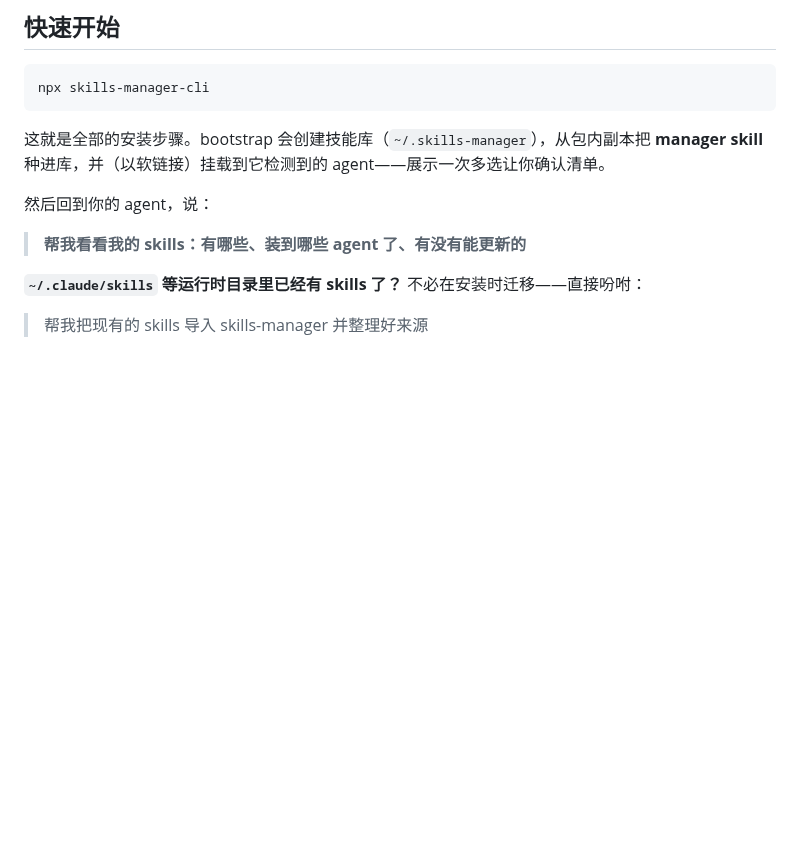
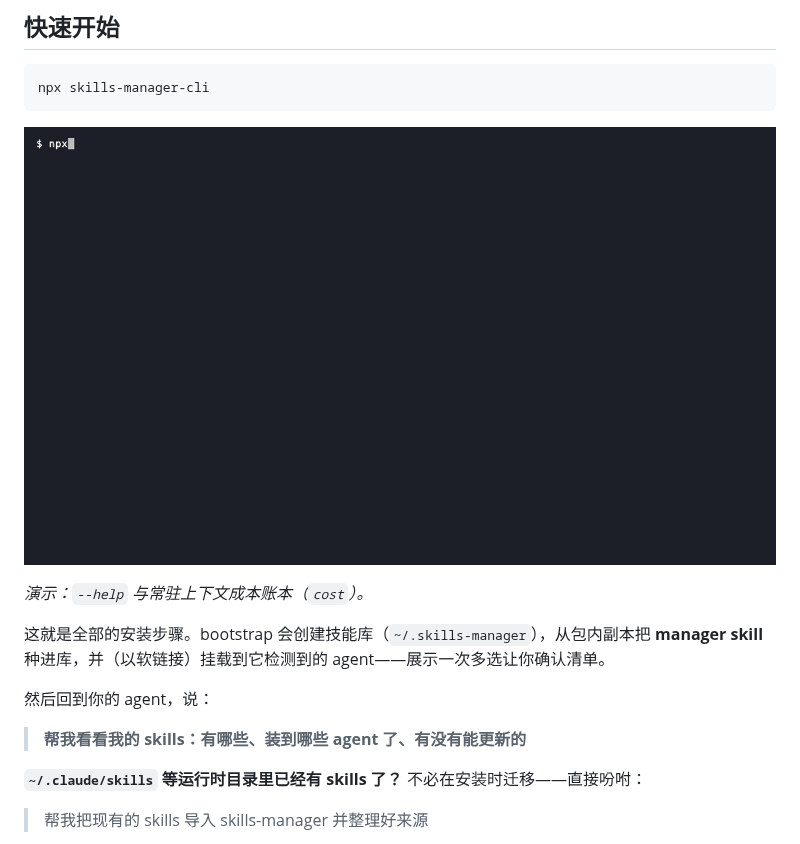
Before and after one commit to shenysun/skills-manager, a Markdown page: README.zh-CN.md, the part around the change. Drawn GitHub-style; pictures changed too: docs/assets/demo.gif (added); blank space fills up the shorter version.

````diff
--- a/README.zh-CN.md
+++ b/README.zh-CN.md
@@ -43,6 +43,10 @@
 ```sh
 npx skills-manager-cli
 ```
+
+![skills-manager demo](docs/assets/demo.gif)
+
+*演示：`--help` 与常驻上下文成本账本（`cost`）。*
 
 这就是全部的安装步骤。bootstrap 会创建技能库（`~/.skills-manager`），从包内副本把 **manager skill** 种进库，并（以软链接）挂载到它检测到的 agent——展示一次多选让你确认清单。
 
````
Also changed, not shown: README.md (+4 -0 lines).
